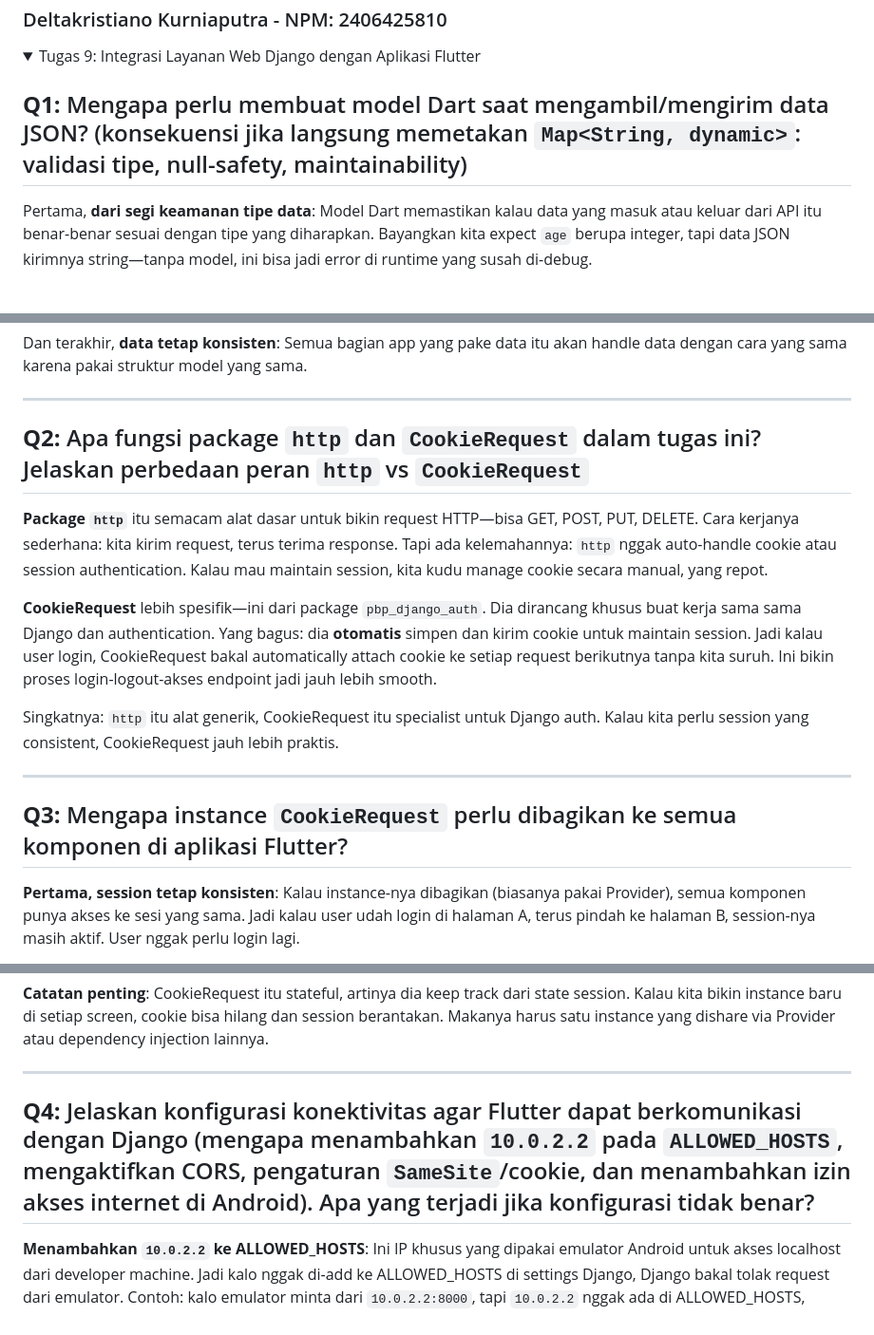
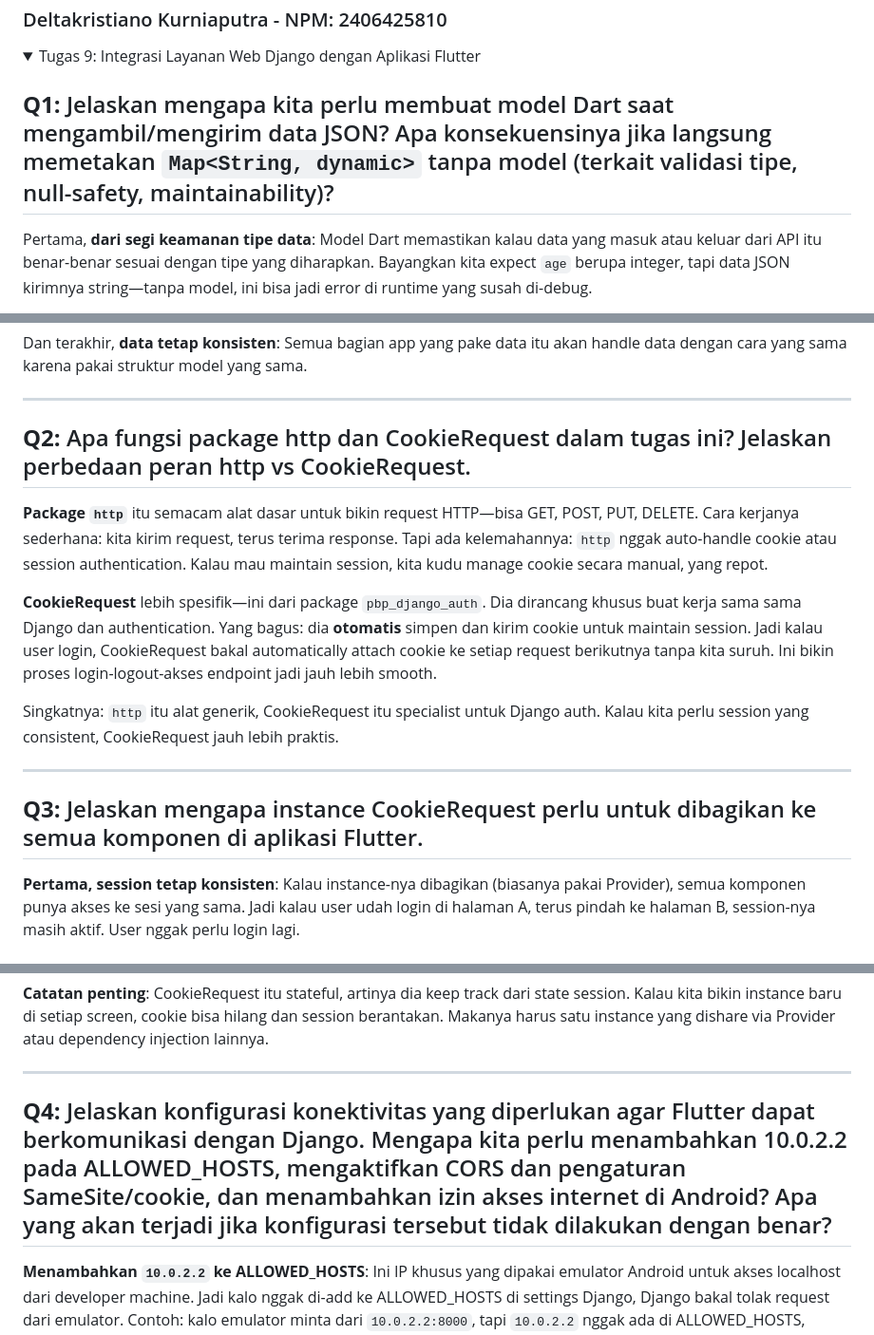
Before and after one commit to Delta-K-rist/nextjersey-mobile, a Markdown page: README.md, 3 parts joined by grey strips. Shown: that part at 95% size. GitHub-like rendering; folded sections open.

```diff
--- a/README.md
+++ b/README.md
@@ -3,7 +3,7 @@
 
 <details><summary> Tugas 9: Integrasi Layanan Web Django dengan Aplikasi Flutter </summary>
 
-## **Q1:** Mengapa perlu membuat model Dart saat mengambil/mengirim data JSON? (konsekuensi jika langsung memetakan `Map<String, dynamic>`: validasi tipe, null-safety, maintainability)
+## **Q1:** Jelaskan mengapa kita perlu membuat model Dart saat mengambil/mengirim data JSON? Apa konsekuensinya jika langsung memetakan `Map<String, dynamic>` tanpa model (terkait validasi tipe, null-safety, maintainability)?
 
 Pertama, **dari segi keamanan tipe data**: Model Dart memastikan kalau data yang masuk atau keluar dari API itu benar-benar sesuai dengan tipe yang diharapkan. Bayangkan kita expect `age` berupa integer, tapi data JSON kirimnya string—tanpa model, ini bisa jadi error di runtime yang susah di-debug.
 
@@ -17,7 +17,7 @@ Dan terakhir, **data tetap konsisten**: Semua bagian app yang pake data itu akan
 
 ---
 
-## **Q2:** Apa fungsi package `http` dan `CookieRequest` dalam tugas ini? Jelaskan perbedaan peran `http` vs `CookieRequest`
+## **Q2:** Apa fungsi package http dan CookieRequest dalam tugas ini? Jelaskan perbedaan peran http vs CookieRequest.
 
 **Package `http`** itu semacam alat dasar untuk bikin request HTTP—bisa GET, POST, PUT, DELETE. Cara kerjanya sederhana: kita kirim request, terus terima response. Tapi ada kelemahannya: `http` nggak auto-handle cookie atau session authentication. Kalau mau maintain session, kita kudu manage cookie secara manual, yang repot.
 
@@ -27,7 +27,7 @@ Singkatnya: `http` itu alat generik, CookieRequest itu specialist untuk Django a
 
 ---
 
-## **Q3:** Mengapa instance `CookieRequest` perlu dibagikan ke semua komponen di aplikasi Flutter?
+## **Q3:** Jelaskan mengapa instance CookieRequest perlu untuk dibagikan ke semua komponen di aplikasi Flutter.
 
 **Pertama, session tetap konsisten**: Kalau instance-nya dibagikan (biasanya pakai Provider), semua komponen punya akses ke sesi yang sama. Jadi kalau user udah login di halaman A, terus pindah ke halaman B, session-nya masih aktif. User nggak perlu login lagi.
 
@@ -39,7 +39,7 @@ Singkatnya: `http` itu alat generik, CookieRequest itu specialist untuk Django a
 
 ---
 
-## **Q4:** Jelaskan konfigurasi konektivitas agar Flutter dapat berkomunikasi dengan Django (mengapa menambahkan `10.0.2.2` pada `ALLOWED_HOSTS`, mengaktifkan CORS, pengaturan `SameSite`/cookie, dan menambahkan izin akses internet di Android). Apa yang terjadi jika konfigurasi tidak benar?
+## **Q4:** Jelaskan konfigurasi konektivitas yang diperlukan agar Flutter dapat berkomunikasi dengan Django. Mengapa kita perlu menambahkan 10.0.2.2 pada ALLOWED_HOSTS, mengaktifkan CORS dan pengaturan SameSite/cookie, dan menambahkan izin akses internet di Android? Apa yang akan terjadi jika konfigurasi tersebut tidak dilakukan dengan benar?
 
 **Menambahkan `10.0.2.2` ke ALLOWED_HOSTS**: Ini IP khusus yang dipakai emulator Android untuk akses localhost dari developer machine. Jadi kalo nggak di-add ke ALLOWED_HOSTS di settings Django, Django bakal tolak request dari emulator. Contoh: kalo emulator minta dari `10.0.2.2:8000`, tapi `10.0.2.2` nggak ada di ALLOWED_HOSTS, response-nya error 400 Bad Request.
 
```
Also changed, not shown: other parts of README.md (+4 -4 lines).
